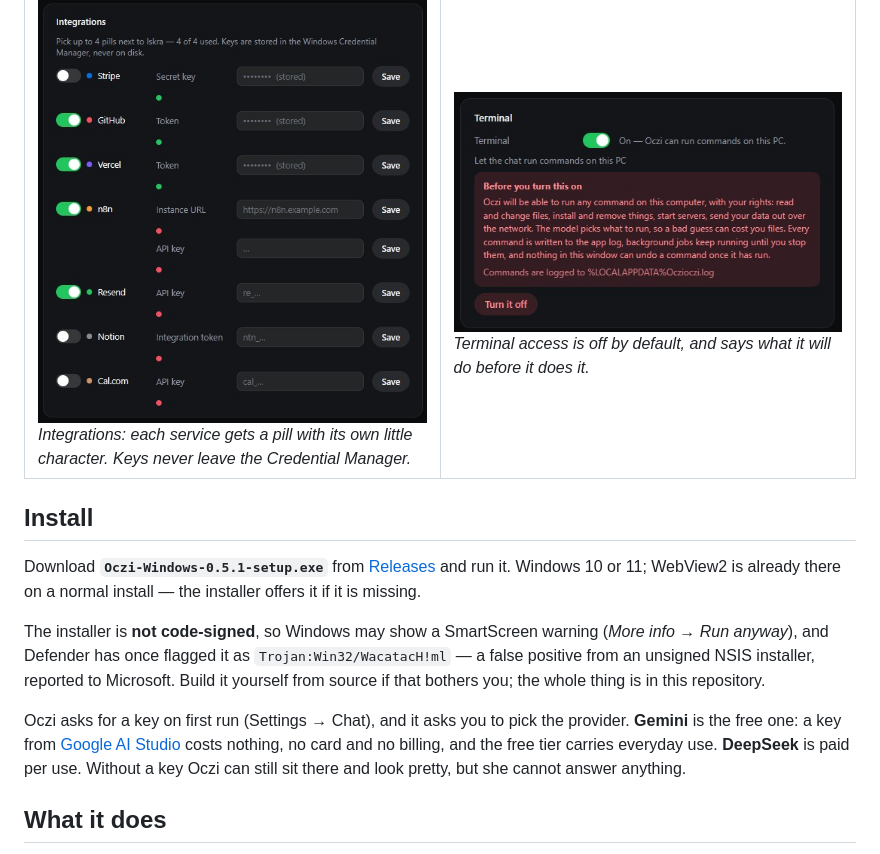
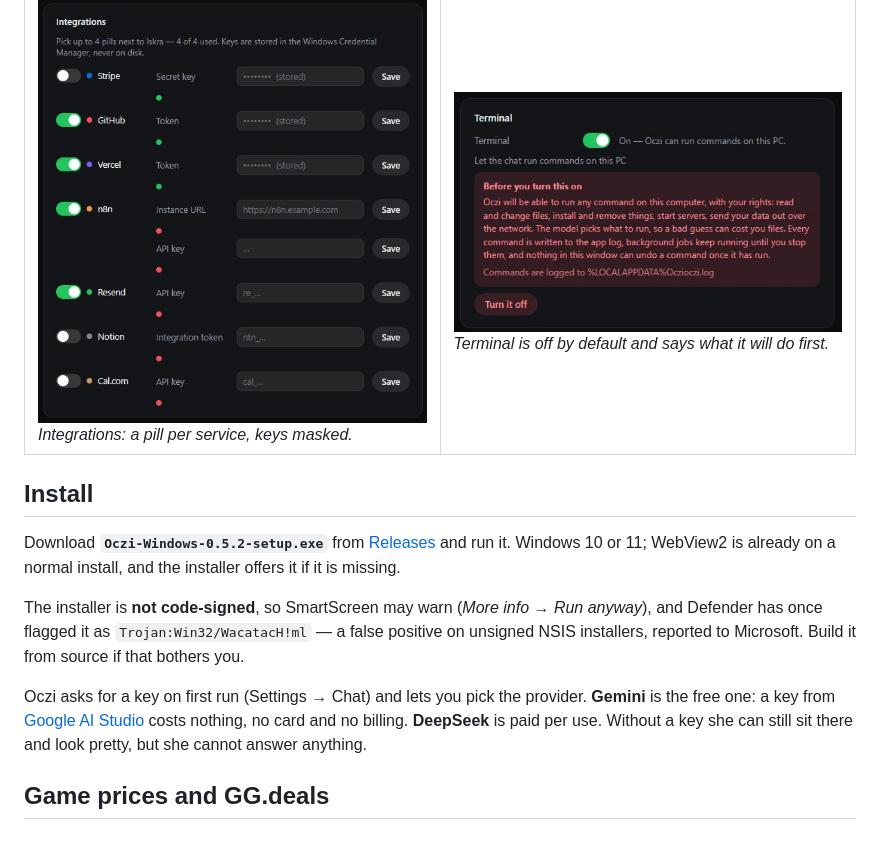
Before and after one commit to Adamowyy/oczi, a Markdown page: README.md, the part around one of its changes. Rendered like a GitHub page.

```diff
--- a/README.md
+++ b/README.md
@@ -46,30 +73,26 @@ Drop a file, chat through DeepSeek or Gemini — the Gemini key is free — snap
 <table>
 <tr>
 <td width="50%" valign="top"><img src="docs/settings-integrations.jpg" alt="Settings — integrations, keys masked" width="100%"><br>
-<em>Integrations: each service gets a pill with its own little character. Keys never leave the Credential Manager.</em></td>
+<em>Integrations: a pill per service, keys masked.</em></td>
 <td width="50%" valign="top"><img src="docs/settings-terminal.jpg" alt="Settings — Terminal, on, with the warning it shows" width="100%"><br>
-<em>Terminal access is off by default, and says what it will do before it does it.</em></td>
+<em>Terminal is off by default and says what it will do first.</em></td>
 </tr>
 </table>
 
 ## Install
 
-Download **`Oczi-Windows-0.5.1-setup.exe`** from
-[Releases](https://github.com/Adamowyy/oczi/releases/latest) and run it. Windows
-10 or 11; WebView2 is already there on a normal install — the installer offers it
-if it is missing.
+Download **`Oczi-Windows-0.5.2-setup.exe`** from
+[Releases](https://github.com/Adamowyy/oczi/releases/latest) and run it. Windows 10 or 11;
+WebView2 is already on a normal install, and the installer offers it if it is missing.
 
-The installer is **not code-signed**, so Windows may show a SmartScreen warning
-(*More info → Run anyway*), and Defender has once flagged it as
-`Trojan:Win32/WacatacH!ml` — a false positive from an unsigned NSIS installer,
-reported to Microsoft. Build it yourself from source if that bothers you; the
-whole thing is in this repository.
+The installer is **not code-signed**, so SmartScreen may warn (*More info → Run anyway*),
+and Defender has once flagged it as `Trojan:Win32/WacatacH!ml` — a false positive on
+unsigned NSIS installers, reported to Microsoft. Build it from source if that bothers you.
 
-Oczi asks for a key on first run (Settings → Chat), and it asks you to pick the provider.
+Oczi asks for a key on first run (Settings → Chat) and lets you pick the provider.
 **Gemini** is the free one: a key from [Google AI Studio](https://aistudio.google.com/apikey)
-costs nothing, no card and no billing, and the free tier carries everyday use. **DeepSeek** is
-paid per use. Without a key Oczi can still sit there and look pretty, but she cannot answer
-anything.
+costs nothing, no card and no billing. **DeepSeek** is paid per use. Without a key she can
+still sit there and look pretty, but she cannot answer anything.
 
-## What it does
+## Game prices and GG.deals
 
```
Also changed, not shown: other parts of README.md (+46 -34 lines).
